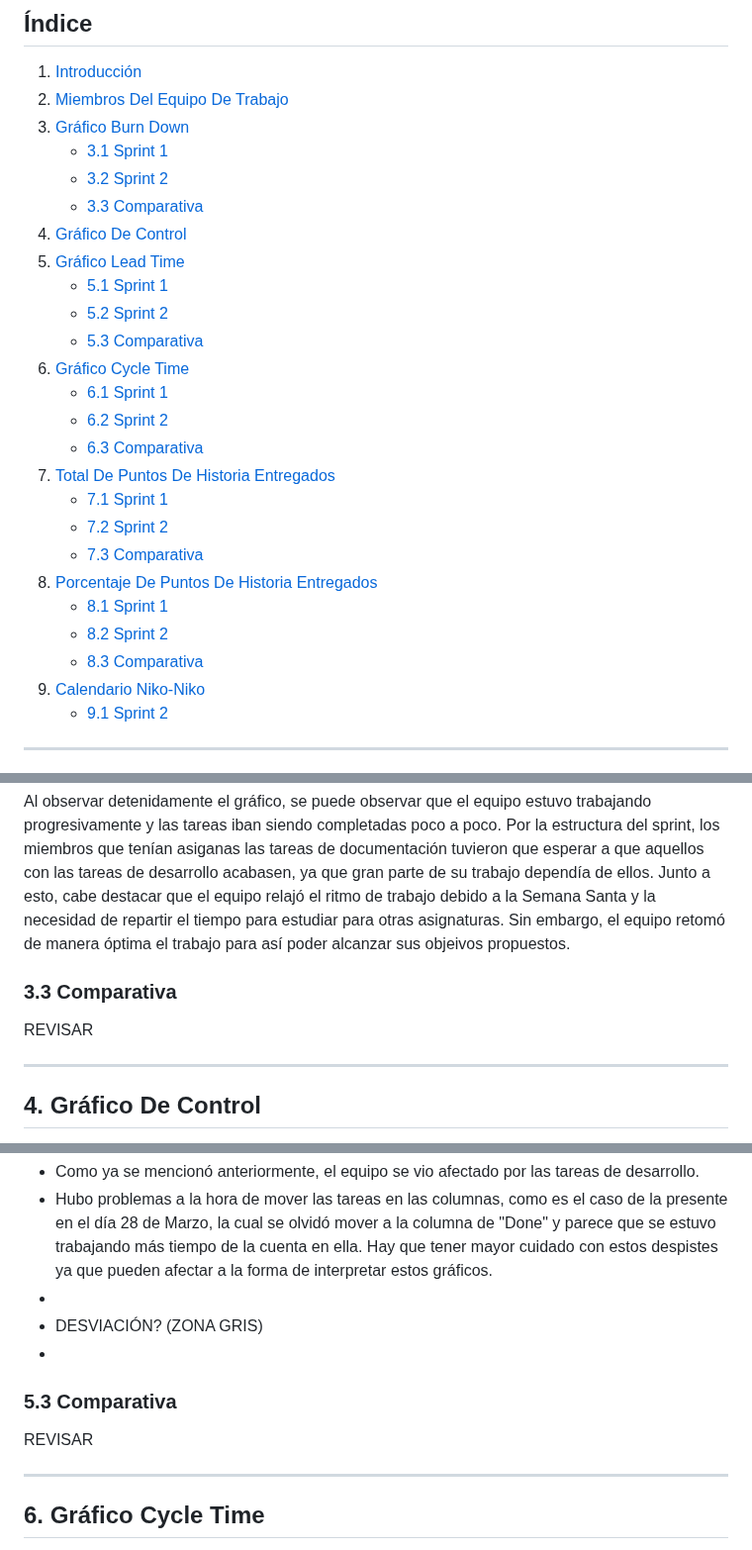
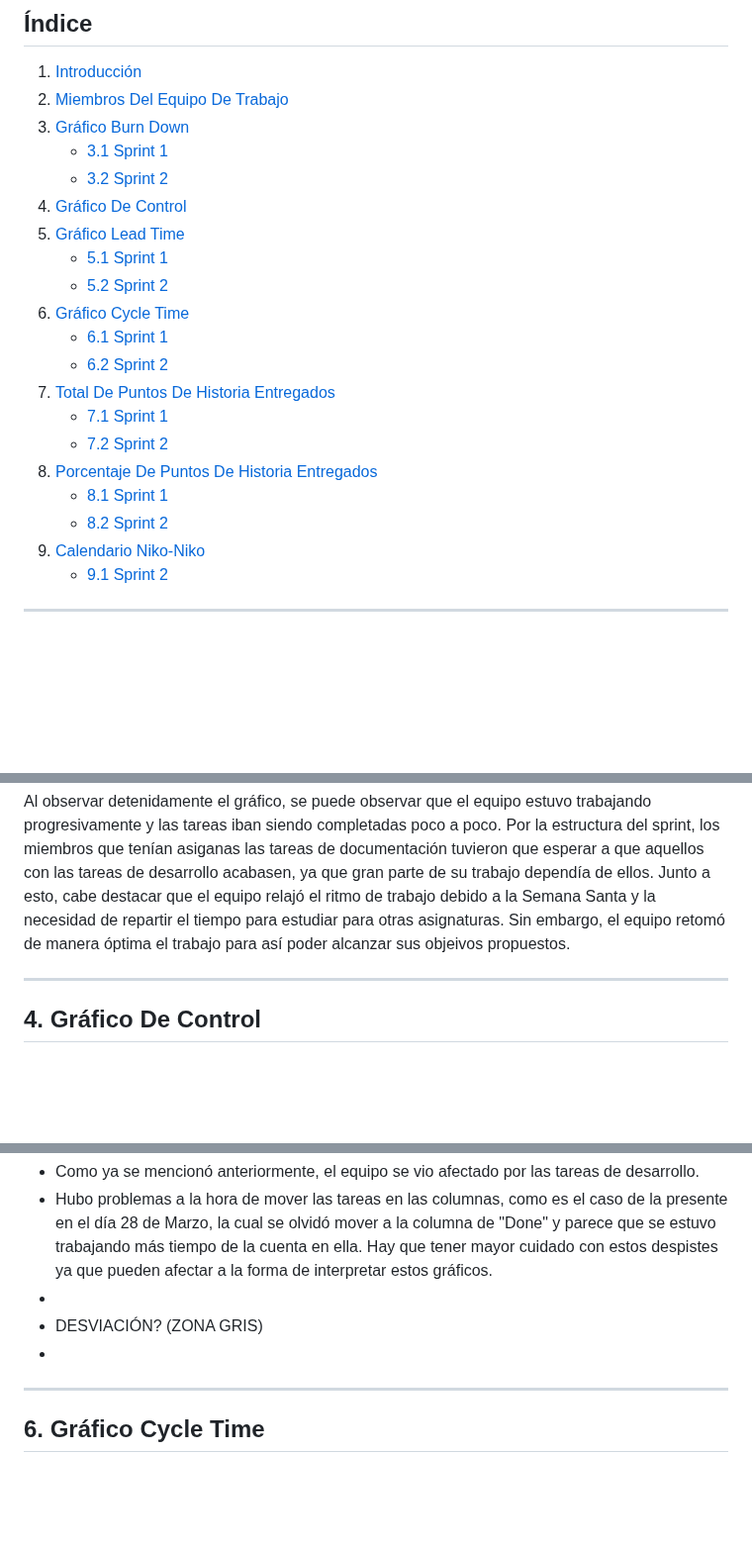
Before and after one commit to jormunrod/PSG2_PetClinic, a Markdown page: docs/Sprint2/MetricasDeProcesoAgilYRecursos.md, 3 parts joined by grey strips. Shown at 99% size. Rendered like a GitHub page; blank space fills up the shorter version.

Commit message:
[docs]: delete useless text

```diff
--- a/docs/Sprint2/MetricasDeProcesoAgilYRecursos.md
+++ b/docs/Sprint2/MetricasDeProcesoAgilYRecursos.md
@@ -13,24 +13,19 @@
 3. [Gráfico Burn Down](#3-gráfico-burn-down)
     - [3.1 Sprint 1](#31-sprint-1)
     - [3.2 Sprint 2](#32-sprint-2)
-    - [3.3 Comparativa](#33-comparativa)
 4. [Gráfico De Control](#4-gráfico-de-control)
 5. [Gráfico Lead Time](#5-gráfico-lead-time)
     - [5.1 Sprint 1](#51-sprint-1)
     - [5.2 Sprint 2](#52-sprint-2)
-    - [5.3 Comparativa](#53-comparativa)
 6. [Gráfico Cycle Time](#6-gráfico-cycle-time)
     - [6.1 Sprint 1](#61-sprint-1)
     - [6.2 Sprint 2](#62-sprint-2)
-    - [6.3 Comparativa](#63-comparativa)
 7. [Total De Puntos De Historia Entregados](#7-total-de-puntos-de-historia-entregados)
     - [7.1 Sprint 1](#71-sprint-1)
     - [7.2 Sprint 2](#72-sprint-2)
-    - [7.3 Comparativa](#73-comparativa)
 8. [Porcentaje De Puntos De Historia Entregados](#8-porcentaje-de-puntos-de-historia-entregados)
     - [8.1 Sprint 1](#81-sprint-1)
     - [8.2 Sprint 2](#82-sprint-2)
-    - [8.3 Comparativa](#83-comparativa)
 9. [Calendario Niko-Niko](#9-calendario-niko-niko)
     - [9.1 Sprint 2](#91-sprint-2)
 
@@ -75,9 +70,6 @@ REVISAR
 </p>
 
 Al observar detenidamente el gráfico, se puede observar que el equipo estuvo trabajando progresivamente y las tareas iban siendo completadas poco a poco. Por la estructura del sprint, los miembros que tenían asiganas las tareas de documentación tuvieron que esperar a que aquellos con las tareas de desarrollo acabasen, ya que gran parte de su trabajo dependía de ellos. Junto a esto, cabe destacar que el equipo relajó el ritmo de trabajo debido a la Semana Santa y la necesidad de repartir el tiempo para estudiar para otras asignaturas. Sin embargo, el equipo retomó de manera óptima el trabajo para así poder alcanzar sus objeivos propuestos.
-
-### **3.3 Comparativa**
-REVISAR
 
 ---
 
@@ -128,9 +120,6 @@ Con este gráfico podemos sacar las siguientes conclusiones:
 - DESVIACIÓN? (ZONA GRIS)
 -
 
-### **5.3 Comparativa**
-REVISAR
-
 ---
 
 ## **6. Gráfico Cycle Time**
```
Also changed, not shown: other parts of docs/Sprint2/MetricasDeProcesoAgilYRecursos.md (+0 -9 lines).
